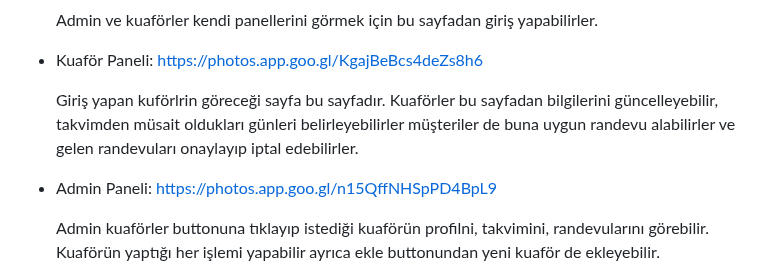
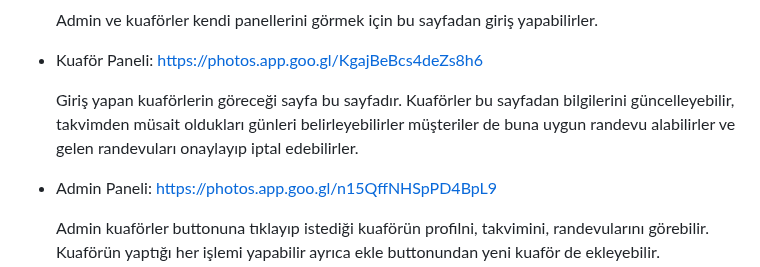
Before and after one commit to merveKahramann/Hairdresser_Appointment_System, a Markdown page: README.md, the part around the change. Drawn GitHub-style.

```diff
--- a/README.md
+++ b/README.md
@@ -91,7 +91,7 @@ https://photos.app.goo.gl/9b6BPQwjRCSHjwNs7
   Admin ve kuaförler kendi panellerini görmek için bu sayfadan giriş yapabilirler.
 - Kuaför Paneli: https://photos.app.goo.gl/KgajBeBcs4deZs8h6
 
-  Giriş yapan kuförlrin göreceği sayfa bu sayfadır. Kuaförler bu sayfadan bilgilerini güncelleyebilir, takvimden müsait oldukları günleri belirleyebilirler müşteriler de buna uygun randevu alabilirler ve gelen randevuları onaylayıp iptal edebilirler.
+  Giriş yapan kuaförlerin göreceği sayfa bu sayfadır. Kuaförler bu sayfadan bilgilerini güncelleyebilir, takvimden müsait oldukları günleri belirleyebilirler müşteriler de buna uygun randevu alabilirler ve gelen randevuları onaylayıp iptal edebilirler.
 - Admin Paneli: https://photos.app.goo.gl/n15QffNHSpPD4BpL9
 
   Admin kuaförler buttonuna tıklayıp istediği kuaförün profilni, takvimini, randevularını görebilir. Kuaförün yaptığı her işlemi yapabilir ayrıca ekle buttonundan yeni kuaför de ekleyebilir.
```
